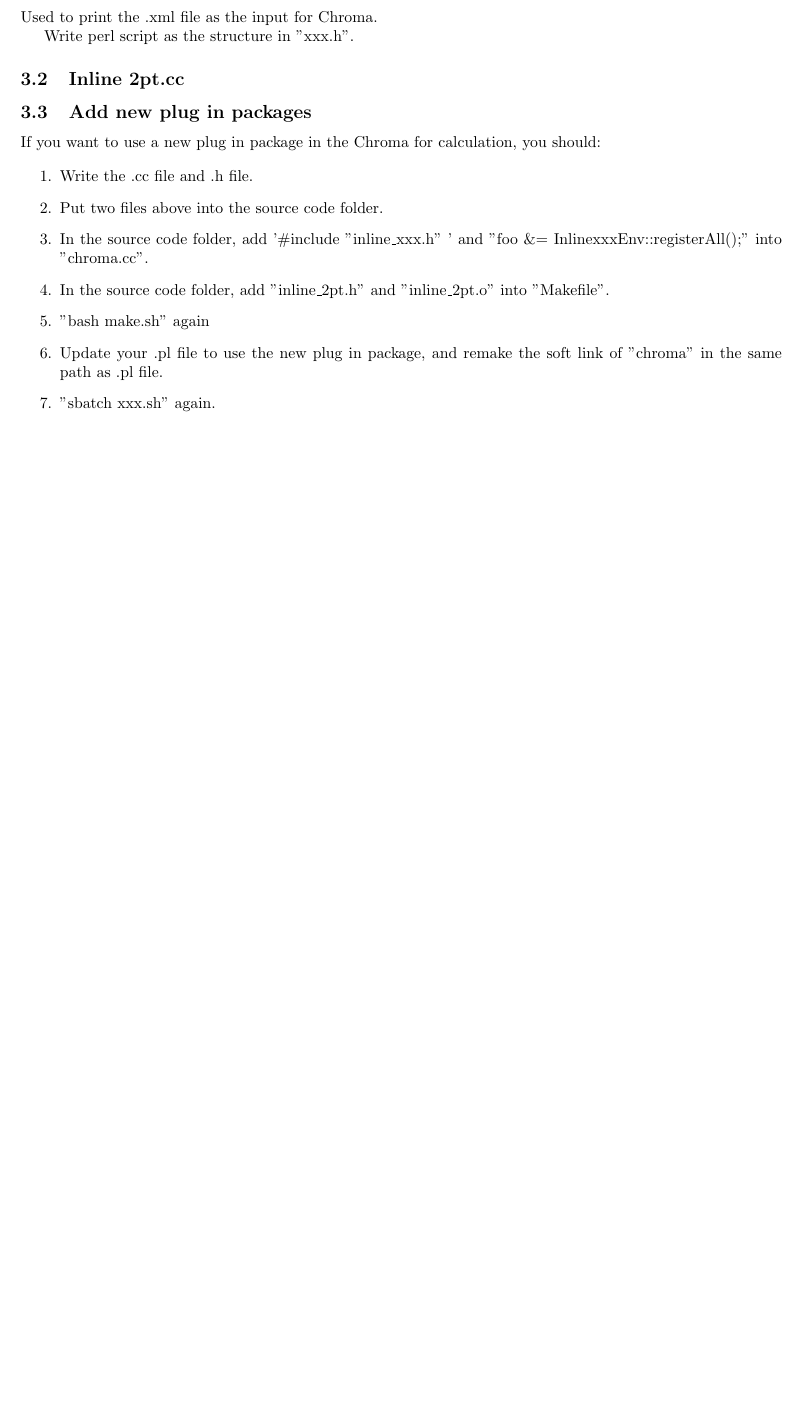
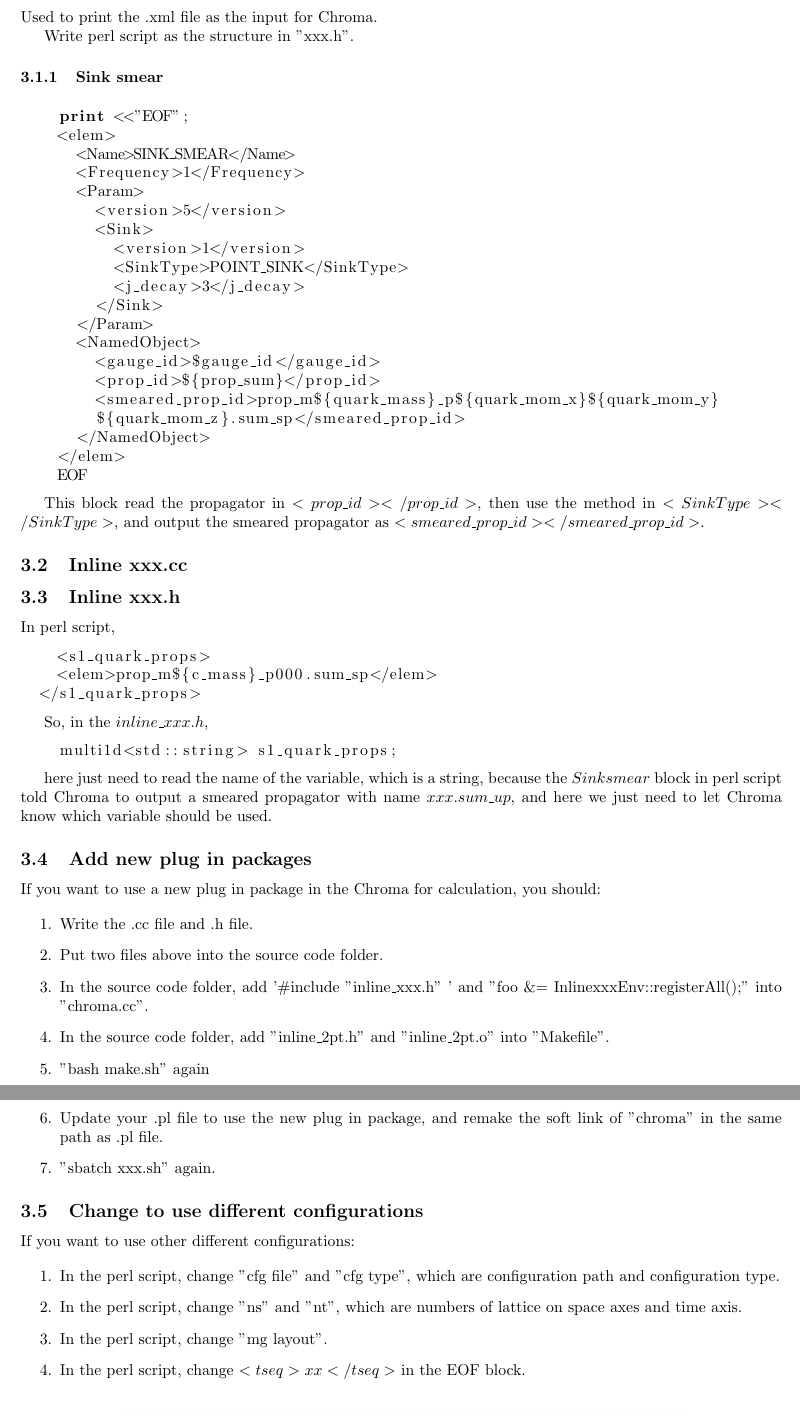
Before and after one commit to Greyyy-HJC/Chroma_calculation, a LaTeX document (note.tex): part of page 2 of 2 before the commit and two parts of pages 2 and 3 of 3 after it, the two joined at a grey line, cut so that both start at the same text, the shorter picture padded with empty space. Compiled offline with pdfLaTeX.

Commit message:
change_conf

```diff
--- a/note.tex
+++ b/note.tex
@@ -9,8 +9,9 @@
 \usepackage{simplewick}
 \usepackage{graphicx} % added for subfig
 \usepackage{subfigure} % added for subfig
+\usepackage{listings} % added for code block
 \title{Note for 2pt calculation with Chroma}
-\author{Zhipeng Xing and Jinchen He}
+\author{Jinchen He}
 \date{}
 \usepackage[a4paper,left=20mm,right=20mm,top=20mm,bottom=20mm]{geometry}
 \begin{document}
@@ -72,10 +73,54 @@ Used to print the .xml file as the input for Chroma.
 
 Write perl script as the structure in "xxx.h".
 
-\subsection{Inline 2pt.cc}
+\subsubsection{Sink smear}
+
+\begin{lstlisting}[language=Python]
+    print <<"EOF";
+    <elem>
+      <Name>SINK_SMEAR</Name>
+      <Frequency>1</Frequency>
+      <Param>
+        <version>5</version>
+        <Sink>
+          <version>1</version>
+          <SinkType>POINT_SINK</SinkType>
+          <j_decay>3</j_decay>
+        </Sink>
+      </Param>
+      <NamedObject>
+        <gauge_id>$gauge_id</gauge_id>
+        <prop_id>${prop_sum}</prop_id>
+        <smeared_prop_id>prop_m${quark_mass}_p${quark_mom_x}${quark_mom_y}
+        ${quark_mom_z}.sum_sp</smeared_prop_id>
+      </NamedObject>
+    </elem>
+    EOF
+\end{lstlisting}
+
+This block read the propagator in $<prop\_id> </prop\_id>$, then use the method in $<SinkType> </SinkType>$, and output the smeared propagator as $<smeared\_prop\_id> </smeared\_prop\_id>$.
+
+
+\subsection{Inline xxx.cc}
 
 
 
+\subsection{Inline xxx.h}
+In perl script,
+
+\begin{lstlisting}[language=Python]
+    <s1_quark_props>
+    <elem>prop_m${c_mass}_p000.sum_sp</elem>
+  </s1_quark_props>
+\end{lstlisting}
+
+So, in the $inline\_xxx.h$,
+
+\begin{lstlisting}[language=Python]
+    multi1d<std::string> s1_quark_props;
+\end{lstlisting}
+
+here just need to read the name of the variable, which is a string, because the $Sink smear$ block in perl script told Chroma to output a smeared propagator with name $xxx.sum\_up$, and here we just need to let Chroma know which variable should be used.
 
 \subsection{Add new plug in packages}
 
@@ -92,3 +137,13 @@ If you want to use a new plug in package in the Chroma for calculation, you shou
 \end{enumerate}
 
 
+\subsection{Change to use different configurations}
+
+If you want to use other different configurations:
+
+\begin{enumerate}
+  \item In the perl script, change "cfg file" and "cfg type", which are configuration path and configuration type.
+  \item In the perl script, change "ns" and "nt", which are numbers of lattice on space axes and time axis.
+  \item In the perl script, change "mg layout".
+  \item In the perl script, change $<tseq>xx</tseq>$ in the EOF block.
+\end{enumerate}
```
Also changed, not shown: configuration_set.png (added), note.pdf, note.tex (7 more changed lines), 3 other files.
